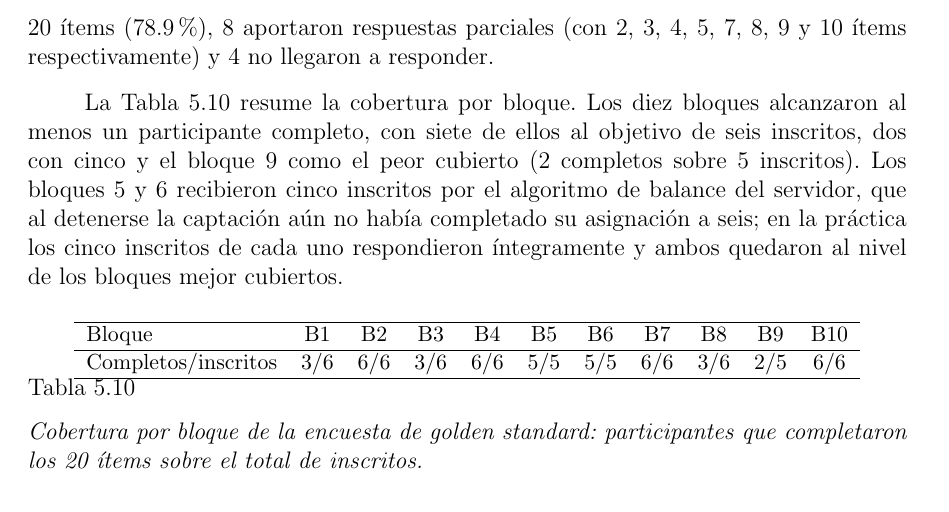
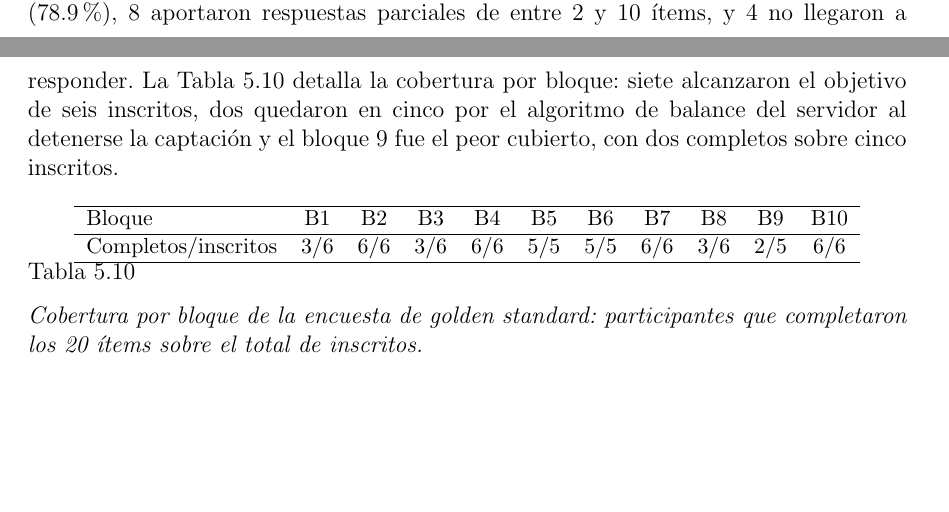
Before and after one commit to Lagaress/tfg-memory, a LaTeX document (main.tex, which reads sections/development/evaluacion-comparativa.tex): part of page 67 of 102 before the commit and two parts of pages 66 and 67 of 102 after it, the two joined at a grey line, cut so that both start at the same text, the shorter picture padded with empty space. Compiled offline with pdfLaTeX.

Commit message:
Merge deployment and coverage paragraphs
Co-Authored-By: Claude Opus 4.7 (1M context) <noreply@anthropic.com>

```diff
--- a/sections/development/evaluacion-comparativa.tex
+++ b/sections/development/evaluacion-comparativa.tex
@@ -403,9 +403,7 @@ La evaluación multi-referencia consiste en calcular las métricas automáticas
 
 El corpus permite cuantificar la variabilidad inherente de la tarea: cuántas formulaciones válidas produce una misma secuencia de pictogramas y en qué medida esta variabilidad depende de la complejidad de la entrada o de la función comunicativa. El análisis por función comunicativa revelará si determinados tipos de enunciado (preguntas, negaciones, descripciones) presentan mayor o menor convergencia entre hablantes.
 
-La encuesta se desplegó como una aplicación web desarrollada con React y respaldada por Supabase~\cite{dixigoldensurvey2026}, difundida por canales personales del autor durante aproximadamente tres semanas. Cada participante quedaba asignado a un bloque del diseño balanceado y escribía libremente la frase que diría al ver cada una de las 20 secuencias de pictogramas de ese bloque. Se inscribieron 57 personas: 45 completaron los 20 ítems (78.9\%), 8 aportaron respuestas parciales (con 2, 3, 4, 5, 7, 8, 9 y 10 ítems respectivamente) y 4 no llegaron a responder.
-
-La Tabla~\ref{tab:eval-golden-cobertura} resume la cobertura por bloque. Los diez bloques alcanzaron al menos un participante completo, con siete de ellos al objetivo de seis inscritos, dos con cinco y el bloque 9 como el peor cubierto (2 completos sobre 5 inscritos). Los bloques 5 y 6 recibieron cinco inscritos por el algoritmo de balance del servidor, que al detenerse la captación aún no había completado su asignación a seis; en la práctica los cinco inscritos de cada uno respondieron íntegramente y ambos quedaron al nivel de los bloques mejor cubiertos.
+La encuesta se desplegó como una aplicación web desarrollada con React y respaldada por Supabase~\cite{dixigoldensurvey2026}, difundida por canales personales del autor durante aproximadamente tres semanas. Cada participante quedaba asignado a un bloque del diseño balanceado y escribía libremente la frase que diría al ver cada una de las 20 secuencias de pictogramas de ese bloque. Se inscribieron 57 personas: 45 completaron los 20 ítems (78.9\%), 8 aportaron respuestas parciales de entre 2 y 10 ítems, y 4 no llegaron a responder. La Tabla~\ref{tab:eval-golden-cobertura} detalla la cobertura por bloque: siete alcanzaron el objetivo de seis inscritos, dos quedaron en cinco por el algoritmo de balance del servidor al detenerse la captación y el bloque 9 fue el peor cubierto, con dos completos sobre cinco inscritos.
 
 \begin{table}[ht]
 \centering
```
